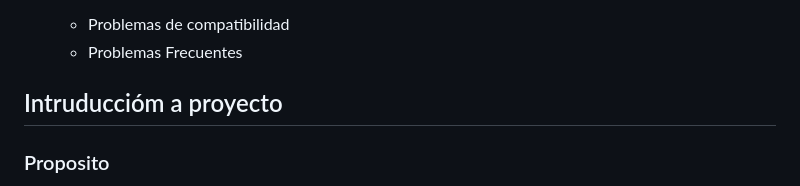
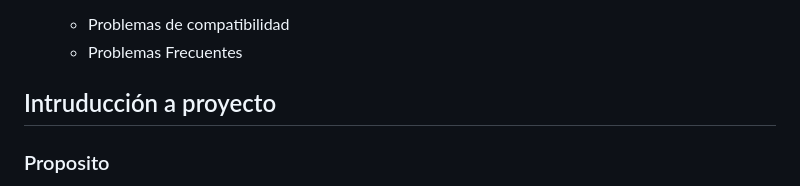
Before and after one commit to youngprogramming/INACAP-CULTIVO, a Markdown page: README.md, the part around the change. Rendered like a GitHub page.

```diff
--- a/README.md
+++ b/README.md
@@ -23,7 +23,7 @@ Automatización de cultivo hidropónico con ESP32
    * Problemas Frecuentes
 
 
-## Intruduccióm a proyecto
+## Intruducción a proyecto
 
 ### Proposito
 
```
